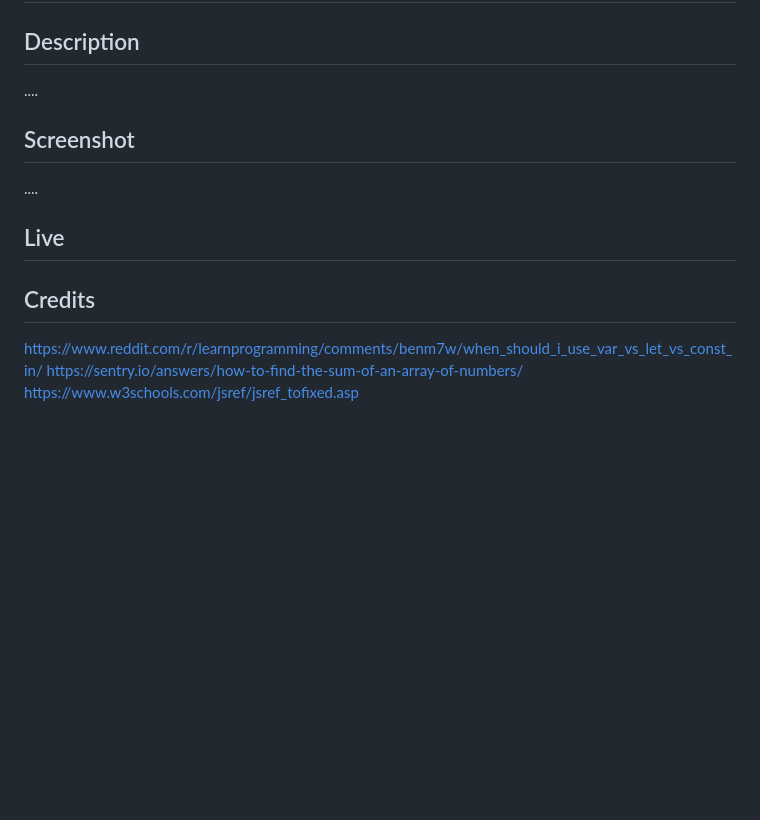
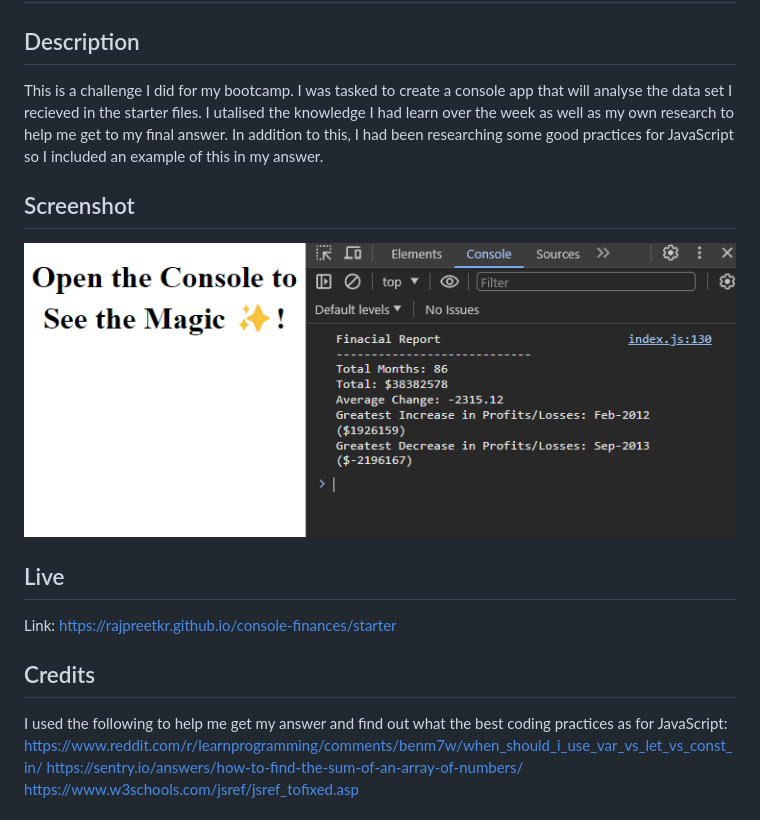
Before and after one commit to RajpreetKR/console-finances, a Markdown page: README.md, the part around the change. Drawn GitHub-style; pictures changed too: image.png (added); blank space fills up the shorter version.

```diff
--- a/README.md
+++ b/README.md
@@ -1,14 +1,16 @@
 # Console Finances
 
 ## Description
-....
+This is a challenge I did for my bootcamp. I was tasked to create a console app that will analyse the data set I recieved in the starter files. I utalised the knowledge I had learn over the week as well as my own research to help me get to my final answer. In addition to this, I had been researching some good practices for JavaScript so I included an example of this in my answer.
 
 ## Screenshot
-....
+![Alt text](image.png)
 
 ## Live
+Link: https://rajpreetkr.github.io/console-finances/starter
 
 ## Credits
+I used the following to help me get my answer and find out what the best coding practices as for JavaScript:
 https://www.reddit.com/r/learnprogramming/comments/benm7w/when_should_i_use_var_vs_let_vs_const_in/
 https://sentry.io/answers/how-to-find-the-sum-of-an-array-of-numbers/
 https://www.w3schools.com/jsref/jsref_tofixed.asp
```
